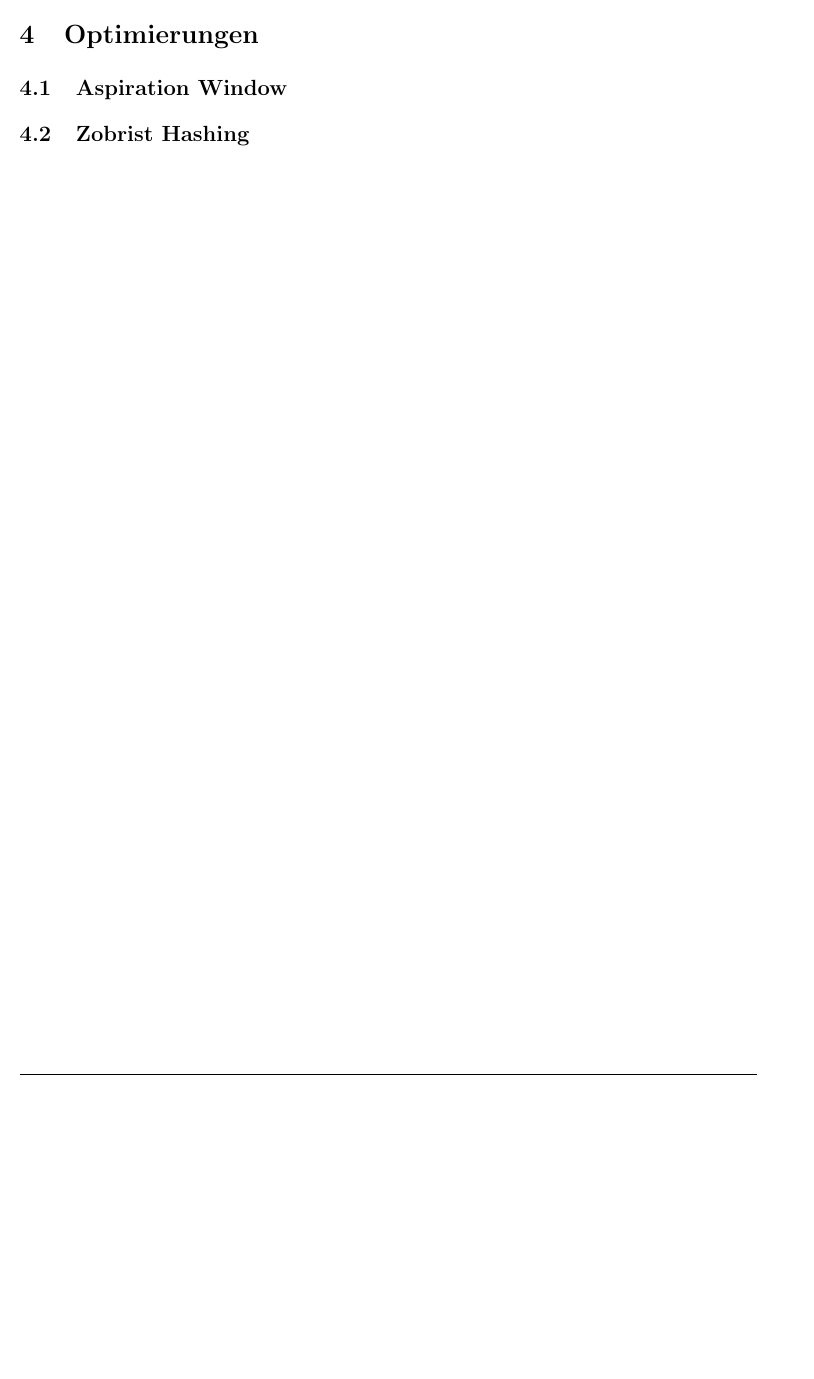
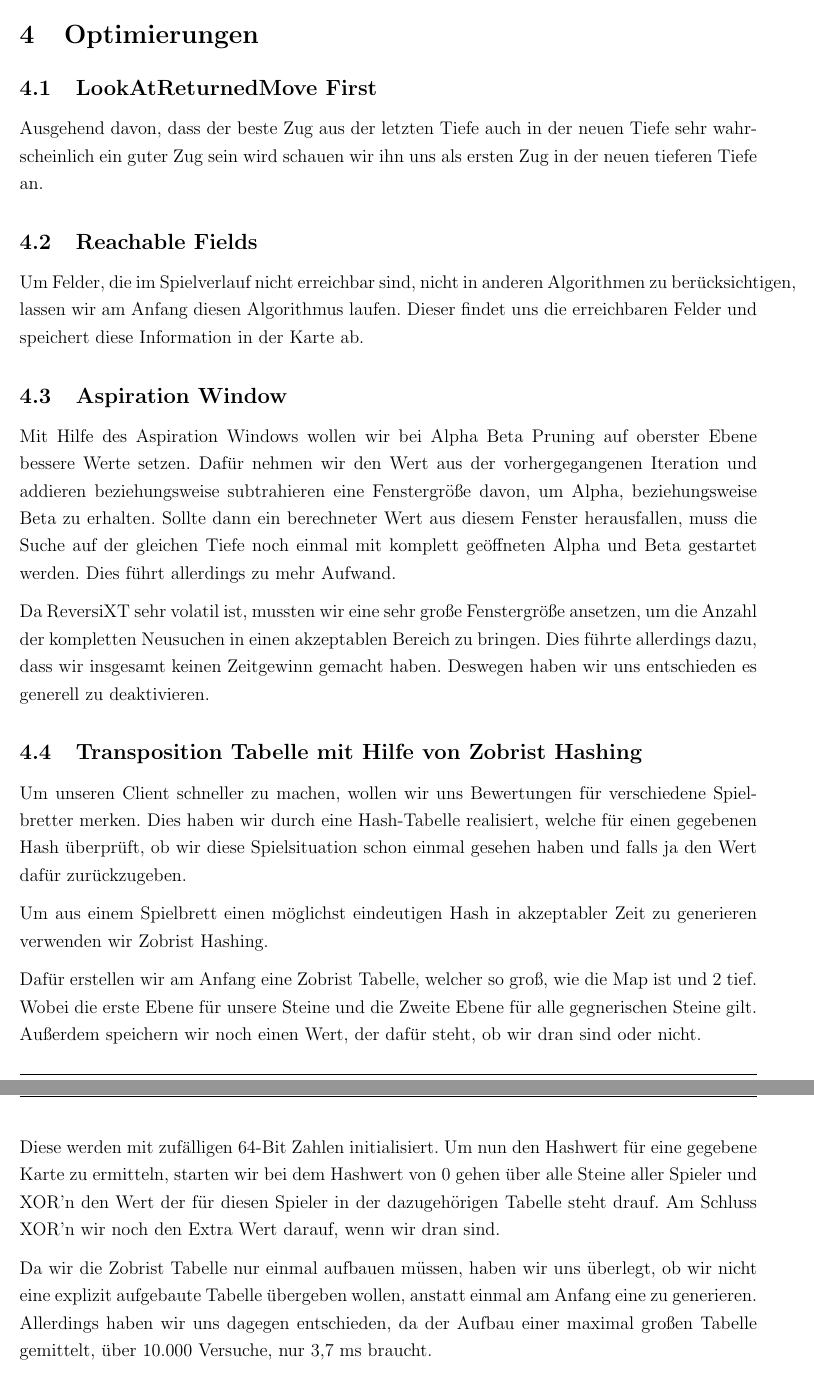
Before and after one commit to RobinJahn/revxt-ss22-g05, a LaTeX document (Projektbericht/Projektbericht.tex): part of page 19 of 20 before the commit and two parts of pages 19 and 20 of 21 after it, the two joined at a grey line, cut so that both start at the same text, the shorter picture padded with empty space. Compiled offline with pdfLaTeX.

Commit message:
Added 4.Chapter of Projektbericht

```diff
--- a/Projektbericht/Projektbericht.tex
+++ b/Projektbericht/Projektbericht.tex
@@ -306,6 +306,27 @@ Die einzelnen Komponenten der Heuristik wurden mithilfe von Multiplikatoren vers
 % Kapitel: Zusätzliche Inhalte
 % ----------------------------------------------------------------------------------
 \section{Optimierungen}
+\subsection{LookAtReturnedMove First}
+Ausgehend davon, dass der beste Zug aus der letzten Tiefe auch in der neuen Tiefe sehr wahrscheinlich ein guter Zug sein wird schauen wir ihn uns als ersten Zug in der neuen tieferen Tiefe an.
+
+\subsection{Reachable Fields}
+Um Felder, die im Spielverlauf nicht erreichbar sind, nicht in anderen Algorithmen zu berücksichtigen, lassen wir am Anfang diesen Algorithmus laufen. Dieser findet uns die erreichbaren Felder und speichert diese Information in der Karte ab.
+
 \subsection{Aspiration Window}
+Mit Hilfe des Aspiration Windows wollen wir bei Alpha Beta Pruning auf oberster Ebene bessere Werte setzen. Dafür nehmen wir den Wert aus der vorhergegangenen Iteration und addieren beziehungsweise subtrahieren eine Fenstergröße davon, um Alpha, beziehungsweise Beta zu erhalten. Sollte dann ein berechneter Wert aus diesem Fenster herausfallen, muss die Suche auf der gleichen Tiefe noch einmal mit komplett geöffneten Alpha und Beta gestartet werden. Dies führt allerdings zu mehr Aufwand.
 
-\subsection{Zobrist Hashing}
+Da ReversiXT sehr volatil ist, mussten wir eine sehr große Fenstergröße ansetzen, um die Anzahl der kompletten Neusuchen in einen akzeptablen Bereich zu bringen. Dies führte allerdings dazu, dass wir insgesamt keinen Zeitgewinn gemacht haben.
+Deswegen haben wir uns entschieden es generell zu deaktivieren.
+
+\subsection{Transposition Tabelle mit Hilfe von Zobrist Hashing}
+Um unseren Client schneller zu machen, wollen wir uns Bewertungen für verschiedene Spielbretter merken.
+Dies haben wir durch eine Hash-Tabelle realisiert, welche für einen gegebenen Hash überprüft, ob wir diese Spielsituation schon einmal gesehen haben und falls ja den Wert dafür zurückzugeben.
+
+Um aus einem Spielbrett einen möglichst eindeutigen Hash in akzeptabler Zeit zu generieren verwenden wir Zobrist Hashing.
+
+Dafür erstellen wir am Anfang eine Zobrist Tabelle, welcher so groß, wie die Map ist und 2 tief. Wobei die erste Ebene für unsere Steine und die Zweite Ebene für alle gegnerischen Steine gilt. Außerdem speichern wir noch einen Wert, der dafür steht, ob wir dran sind oder nicht.
+
+Diese werden mit zufälligen 64-Bit Zahlen initialisiert.
+Um nun den Hashwert für eine gegebene Karte zu ermitteln, starten wir bei dem Hashwert von 0 gehen über alle Steine aller Spieler und XOR'n den Wert der für diesen Spieler in der dazugehörigen Tabelle steht drauf. Am Schluss XOR'n wir noch den Extra Wert darauf, wenn wir dran sind.
+
+Da wir die Zobrist Tabelle nur einmal aufbauen müssen, haben wir uns überlegt, ob wir nicht eine explizit aufgebaute Tabelle übergeben wollen, anstatt einmal am Anfang eine zu generieren. Allerdings haben wir uns dagegen entschieden, da der Aufbau einer maximal großen Tabelle gemittelt, über 10.000 Versuche, nur 3,7 ms braucht.
```
Also changed, not shown: Projektbericht/Projektbericht.tex (27 more changed lines).
